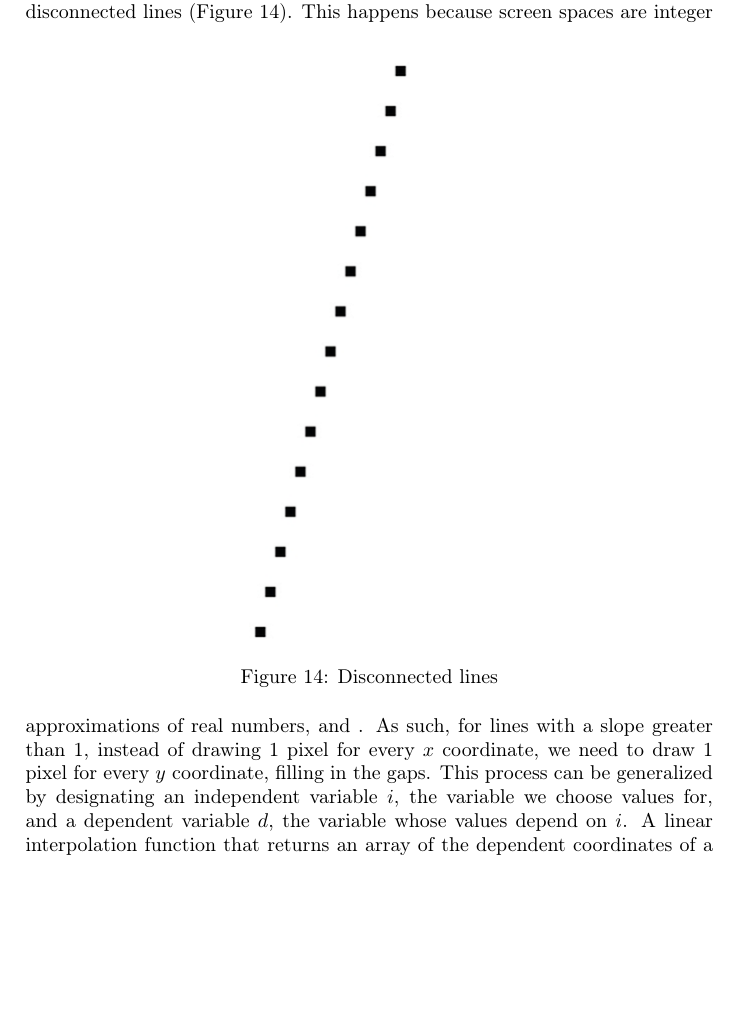
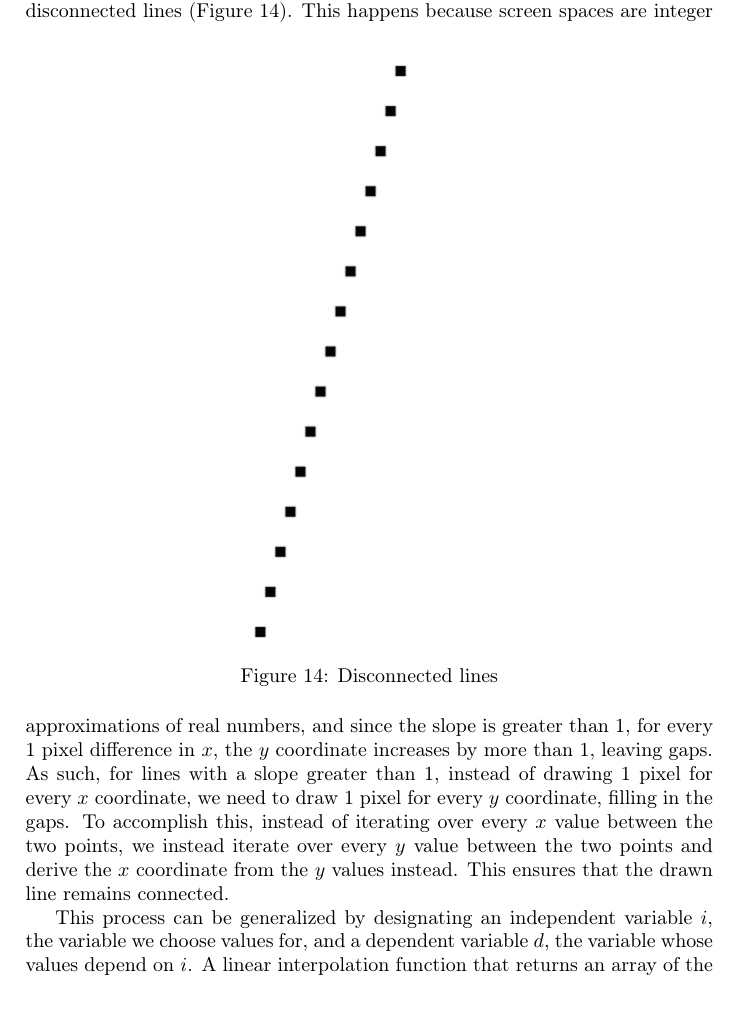
Before and after one commit to Wide0125/Computer-Graphics-Research-Paper, a LaTeX paper (Paper.tex): part of page 21 of 23, cut so that both start at the same text, the shorter picture padded with empty space. Compiled offline with pdfLaTeX.

Commit message:
Update LaTeX files to include new figures, references, and adjustments for line drawing logic in the paper

```diff
--- a/Paper.tex
+++ b/Paper.tex
@@ -454,7 +454,9 @@ However, a problem occurs when the slope of the line is greater than $1$. Since
 \begin{figure}[htp]
     \includegraphics[scale=0.5]{Disconnected Lines.jpg}\caption{Disconnected lines}\label{figure:disconnectedlines}
 \end{figure}
-This happens because screen spaces are integer approximations of real numbers, and . As such, for lines with a slope greater than 1, instead of drawing 1 pixel for every $x$ coordinate, we need to draw 1 pixel for every $y$ coordinate, filling in the gaps. This process can be generalized by designating an independent variable $i$, the variable we choose values for, and a dependent variable $d$, the variable whose values depend on $i$. A linear interpolation function that returns an array of the dependent coordinates of a line connecting two points, $(i1, d1)$, $(i2, d2)$, in 2D space can be implemented as such:
+This happens because screen spaces are integer approximations of real numbers, and since the slope is greater than 1, for every 1 pixel difference in $x$, the $y$ coordinate increases by more than 1, leaving gaps. As such, for lines with a slope greater than 1, instead of drawing 1 pixel for every $x$ coordinate, we need to draw 1 pixel for every $y$ coordinate, filling in the gaps. To accomplish this, instead of iterating over every $x$ value between the two points, we instead iterate over every $y$ value between the two points and derive the $x$ coordinate from the $y$ values instead. This ensures that the drawn line remains connected.
+
+This process can be generalized by designating an independent variable $i$, the variable we choose values for, and a dependent variable $d$, the variable whose values depend on $i$. A linear interpolation function that returns an array of the dependent coordinates of a line connecting two points, $(i1, d1)$, $(i2, d2)$, in 2D space can be implemented as such:
 \begin{code}
 \begin{minted}[breaklines]{cpp}
     std::vector<double> interpolate(int i1, int d1, int i2, int d2) {
```
Also changed, not shown: Paper.pdf, Paper.tex (2 more changed lines), 9 other files.
